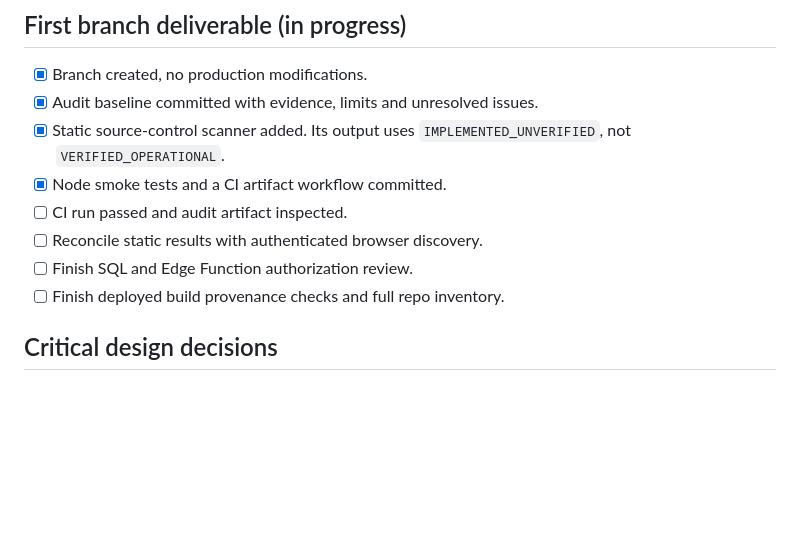
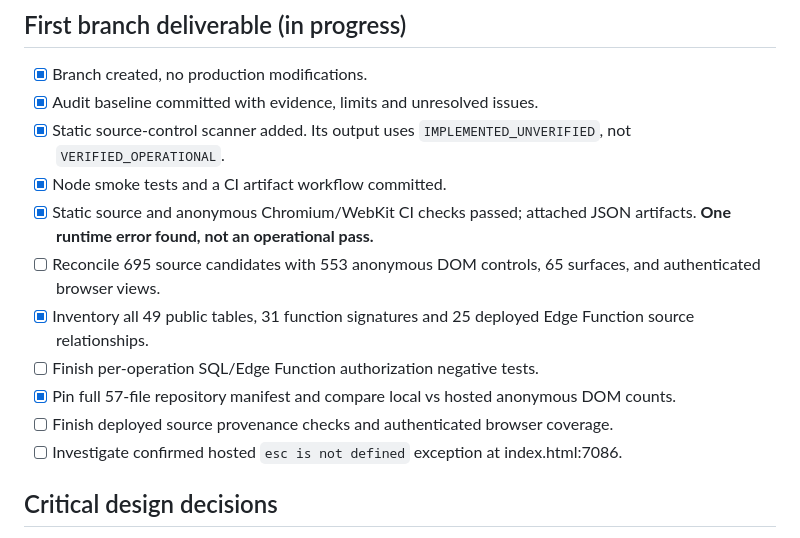
Before and after one commit to Createjourney/createjourney, a Markdown page: docs/platform-intelligence/implementation-progress.md, the part around the change. Rendered like a GitHub page; blank space fills up the shorter version.

Commit message:
docs(audit): reconcile measured inventory counts and outstanding acceptance gates

```diff
--- a/docs/platform-intelligence/implementation-progress.md
+++ b/docs/platform-intelligence/implementation-progress.md
@@ -21,10 +21,13 @@ Approved by CreateJourney owner on **2026-11-11**. This is the controlling check
 - [x] Audit baseline committed with evidence, limits and unresolved issues.
 - [x] Static source-control scanner added. Its output uses `IMPLEMENTED_UNVERIFIED`, not `VERIFIED_OPERATIONAL`.
 - [x] Node smoke tests and a CI artifact workflow committed.
-- [ ] CI run passed and audit artifact inspected.
-- [ ] Reconcile static results with authenticated browser discovery.
-- [ ] Finish SQL and Edge Function authorization review.
-- [ ] Finish deployed build provenance checks and full repo inventory.
+- [x] Static source and anonymous Chromium/WebKit CI checks passed; attached JSON artifacts. **One runtime error found, not an operational pass.**
+- [ ] Reconcile 695 source candidates with 553 anonymous DOM controls, 65 surfaces, and authenticated browser views.
+- [x] Inventory all 49 public tables, 31 function signatures and 25 deployed Edge Function source relationships.
+- [ ] Finish per-operation SQL/Edge Function authorization negative tests.
+- [x] Pin full 57-file repository manifest and compare local vs hosted anonymous DOM counts.
+- [ ] Finish deployed source provenance checks and authenticated browser coverage.
+- [ ] Investigate confirmed hosted `esc is not defined` exception at index.html:7086.
 
 ## Critical design decisions
 1. Resolve target workspace/business explicitly; do not let an ambiguous earliest-workspace selector silently choose which business is modified.
```
